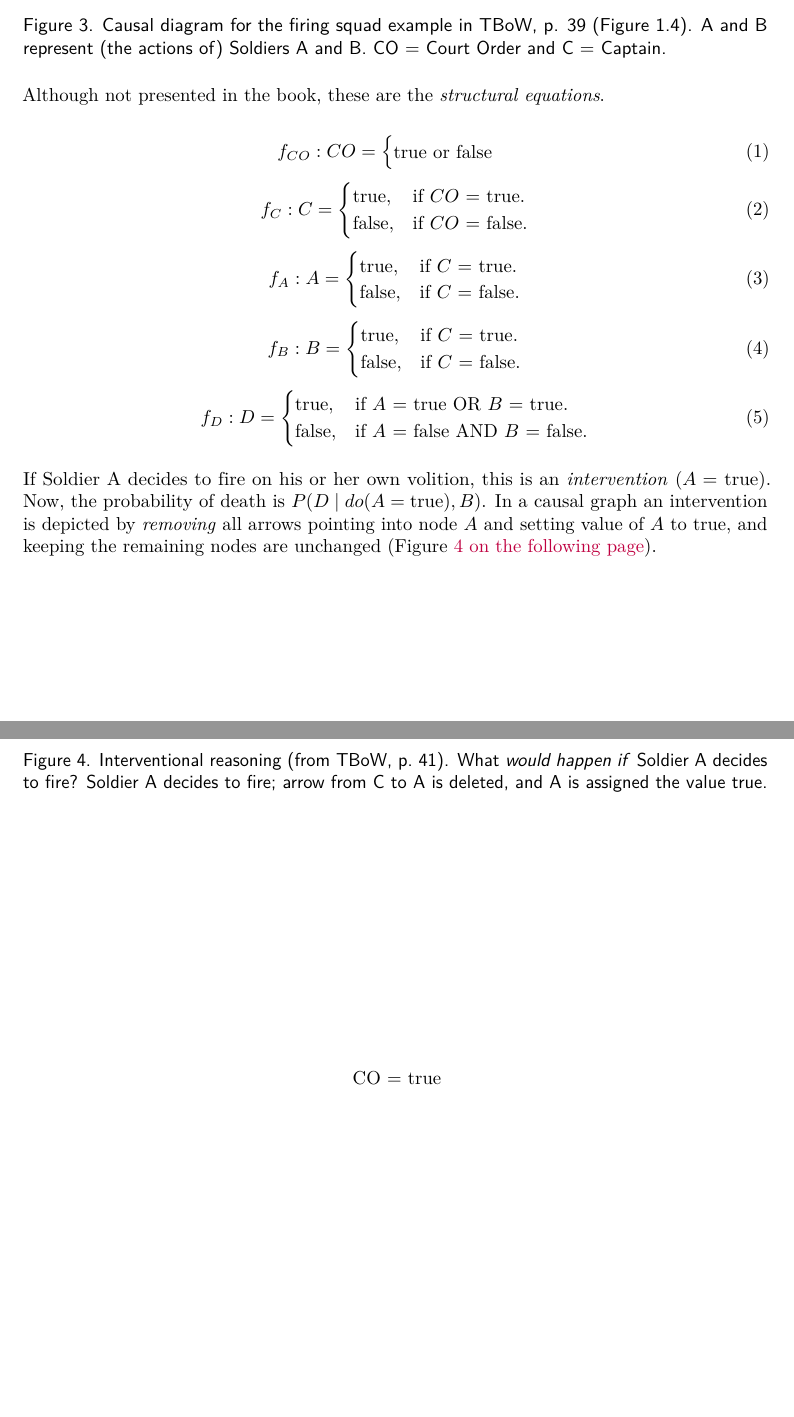
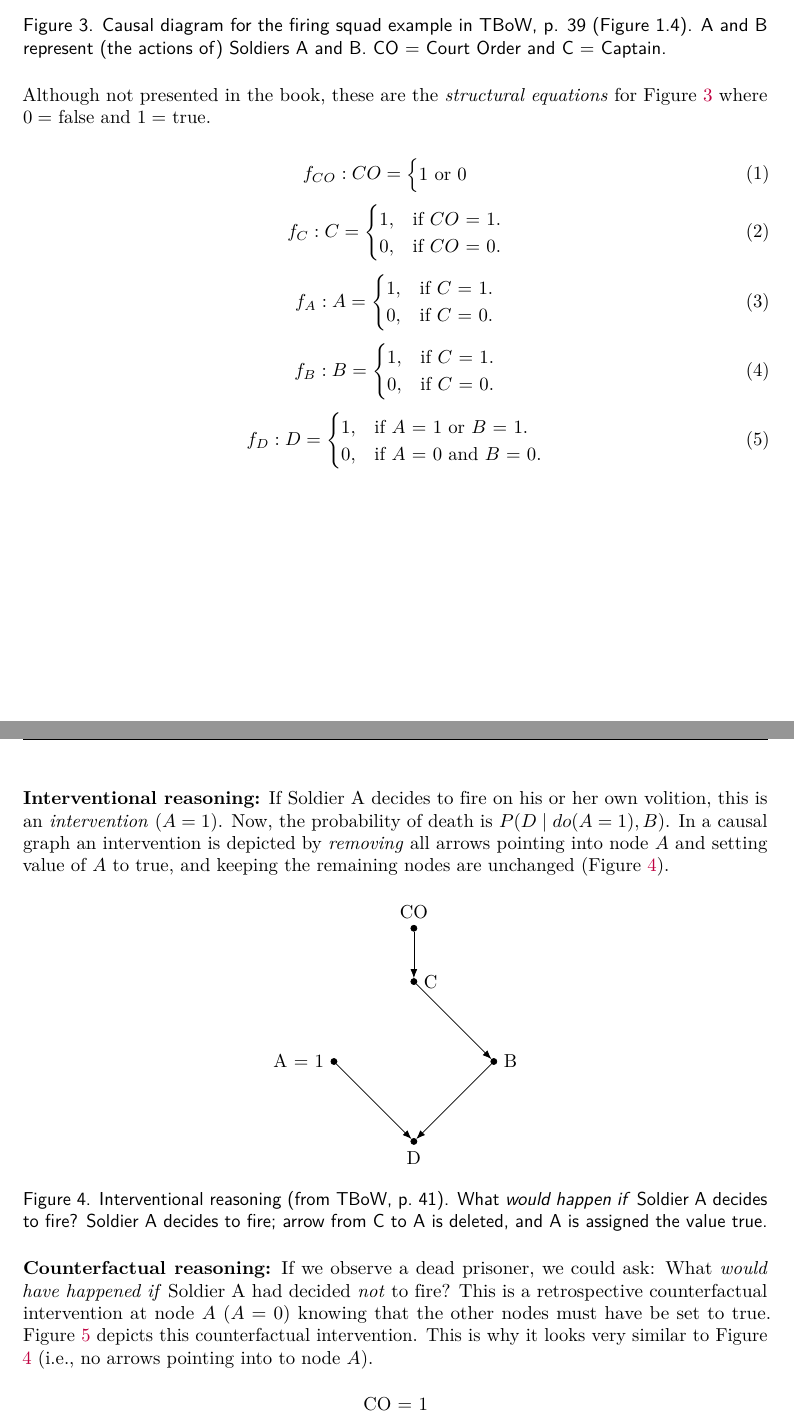
Before and after one commit to taragonmd/bookclub, an R Markdown document (the-book-of-why-notes.Rmd): two parts of pages 4 and 5 of 7, joined at a grey line, cut so that both start at the same text, the shorter picture padded with empty space. Rendered offline with R 4.5, knitr and Pandoc, then LaTeX, with nearby package versions; a font, style sheet, LaTeX package, included part or bibliography that could not be used is replaced or left out.

Commit message:
Update commit

```diff
--- a/the-book-of-why-notes.Rmd
+++ b/the-book-of-why-notes.Rmd
@@ -252,42 +252,43 @@ Court Order and C = Captain.}
 \label{fig:p39fig1.4}
 \end{figure}
 
-Although not presented in the book, these are the *structural equations*.
+Although not presented in the book, these are the *structural
+equations* for Figure \ref{fig:p39fig1.4} where $0=$ false and $1=$ true.
 
 \begin{equation}
   f_{CO} : CO=\begin{cases}
-    \text{true\ or\ false}
+    \text{1\ or\ 0}
   \end{cases}
 \end{equation}
 \begin{equation}
   f_{C} : C=\begin{cases}
-    \text{true}, & \text{if $CO$ = true}.\\
-    \text{false}, & \text{if $CO$ = false}.
+    \text{1}, & \text{if $CO$ = 1}.\\
+    \text{0}, & \text{if $CO$ = 0}.
   \end{cases}
 \end{equation}
 \begin{equation}
   f_{A} : A=\begin{cases}
-    \text{true}, & \text{if $C$ = true}.\\
-    \text{false}, & \text{if $C$ = false}.
+    \text{1}, & \text{if $C$ = 1}.\\
+    \text{0}, & \text{if $C$ = 0}.
   \end{cases}
 \end{equation}
 \begin{equation}
   f_{B} : B=\begin{cases}
-    \text{true}, & \text{if $C$ = true}.\\
-    \text{false}, & \text{if $C$ = false}.
+    \text{1}, & \text{if $C$ = 1}.\\
+    \text{0}, & \text{if $C$ = 0}.
   \end{cases}
 \end{equation}
 \begin{equation}
   f_{D} : D=\begin{cases}
-    \text{true}, & \text{if $A$ = true OR $B$ = true}.\\
-    \text{false}, & \text{if $A$ = false AND $B$ = false}.
+    \text{1}, & \text{if $A$ = 1 or $B$ = 1}.\\
+    \text{0}, & \text{if $A$ = 0 and $B$ = 0}.
   \end{cases}
 \end{equation}
 
+\clearpage
 
-If Soldier A decides to fire on his or her own volition, this is an
-*intervention* ($A=$ true). Now, the probability of death is $P(D \mid
-do(A=\text{true}), B)$.  In a causal graph an intervention is depicted
-by *removing* all arrows pointing into node $A$ and setting value of
-$A$ to true, and keeping the remaining nodes are unchanged (Figure
-\vref{fig:p41fig1.5}).
+**Interventional reasoning:** If Soldier A decides to fire on his or
+her own volition, this is an *intervention* ($A=1$). Now, the
+probability of death is $P(D \mid do(A=1), B)$.  In a causal
+graph an intervention is depicted by *removing* all arrows pointing
+into node $A$ and setting value of $A$ to true, and keeping the
@@ -314,3 +316,11 @@ value true.}
 \label{fig:p41fig1.5}
 \end{figure}
 
+
+**Counterfactual reasoning:** If we observe a dead prisoner, we could
+ask: What \emph{would have happened if} Soldier A had decided *not* to
+fire?  This is a retrospective counterfactual intervention at node $A$
+($A=0$) knowing that the other nodes must have be set to
+true. Figure \vref{fig:p42fig1.6} depicts this counterfactual
+intervention.  This is why it looks very similar to Figure
+\vref{fig:p41fig1.5} (i.e., no arrows pointing into to node $A$).
```
Also changed, not shown: the-book-of-why-notes.pdf, the-book-of-why-notes.Rmd (13 more changed lines).
